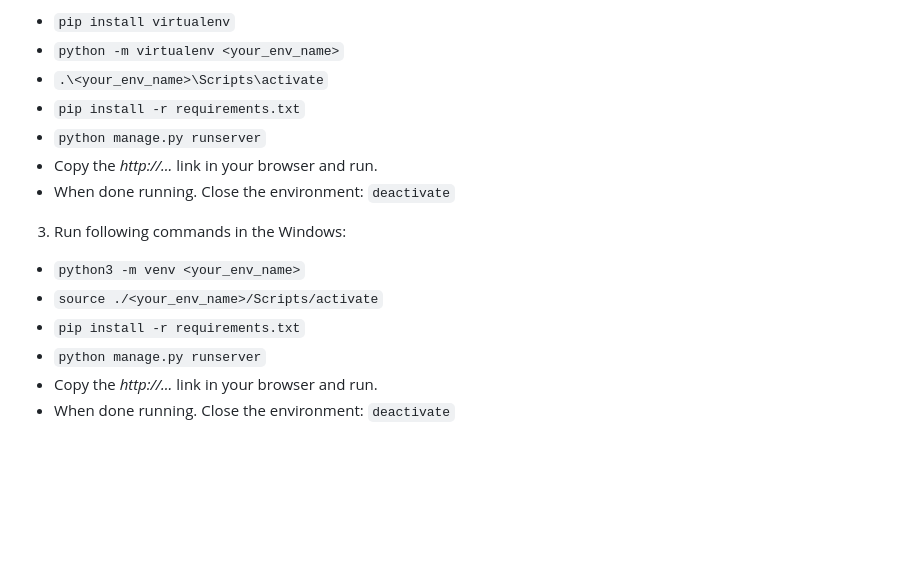
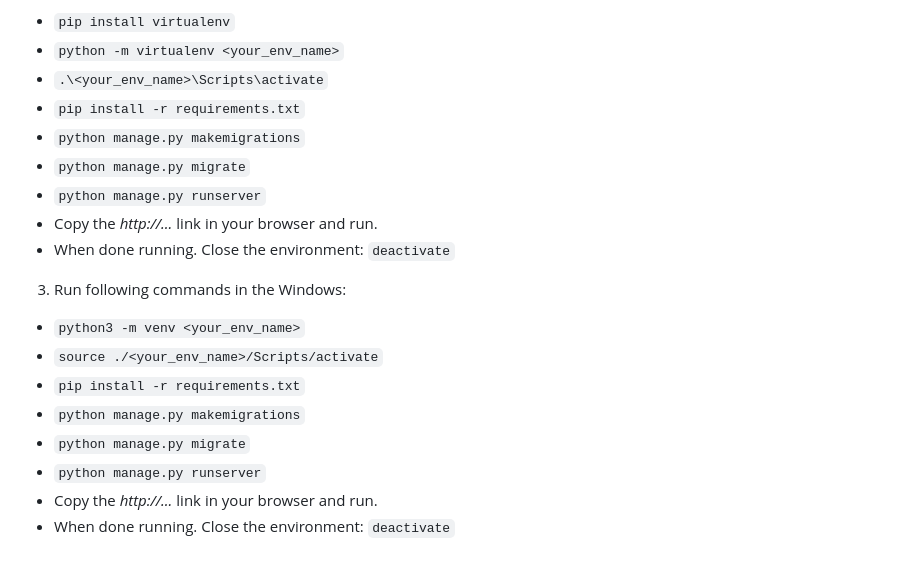
Before and after one commit to ZachJasko/CEN3031-Project, a Markdown page: README.md, the part around the change. GitHub-like rendering; blank space fills up the shorter version.

Commit message:
expanded readme to build database and other schema

```diff
--- a/README.md
+++ b/README.md
@@ -34,6 +34,8 @@ Because Swamp Services needs UFID to access, if any crime or harassment occurs,
 - `python -m virtualenv <your_env_name>`
 - `.\<your_env_name>\Scripts\activate`
 - `pip install -r requirements.txt`
+- `python manage.py makemigrations`
+- `python manage.py migrate`
 - `python manage.py runserver`
 - Copy the *http://...* link in your browser and run.
 - When done running. Close the environment: `deactivate`
@@ -42,6 +44,8 @@ Because Swamp Services needs UFID to access, if any crime or harassment occurs,
 - `python3 -m venv <your_env_name>`
 - `source ./<your_env_name>/Scripts/activate`
 - `pip install -r requirements.txt`
+- `python manage.py makemigrations`
+- `python manage.py migrate`
 - `python manage.py runserver`
 - Copy the *http://...* link in your browser and run.
 - When done running. Close the environment: `deactivate`
```
